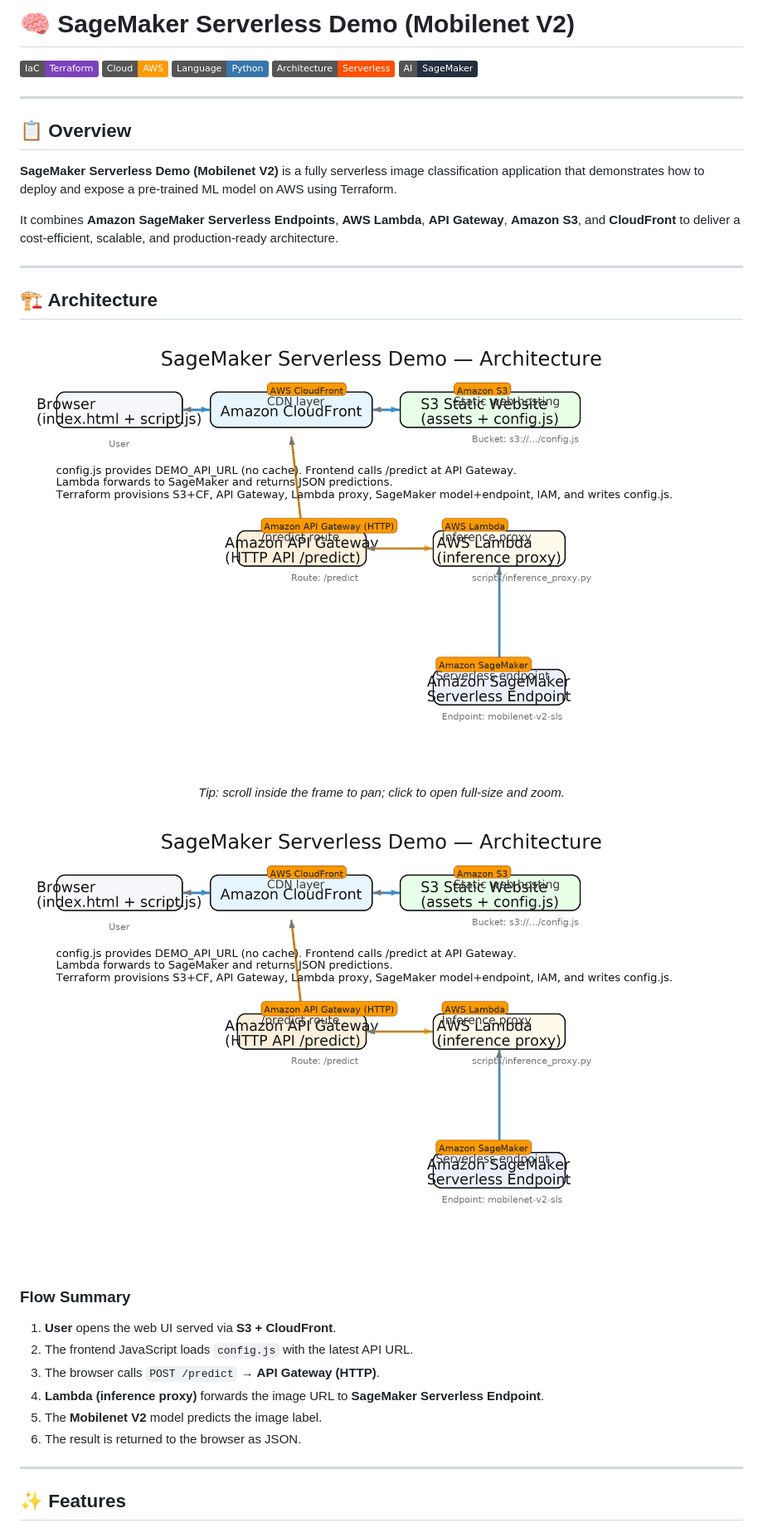
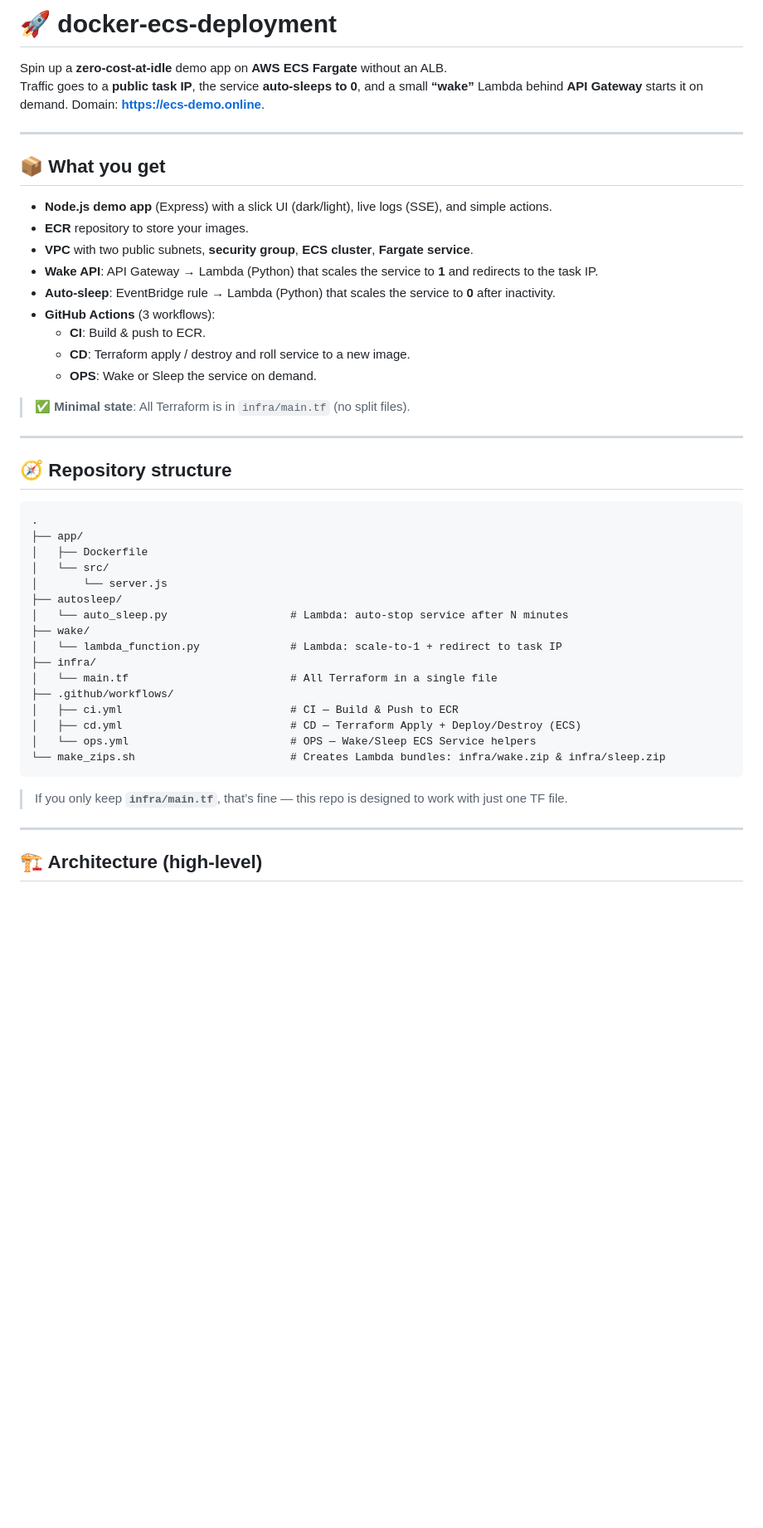
Before and after one commit to rusets/ml-sagemaker-serverless, a Markdown page: README.md, the part around the change printed below. Shown: that part at 83% size. Drawn GitHub-style; badges without logos; blank space fills up the shorter version.

````diff
--- a/README.md
+++ b/README.md
@@ -1,44 +1,50 @@
-# 🧠 SageMaker Serverless Demo (Mobilenet V2)
+# 🚀 docker-ecs-deployment
 
-![Terraform](https://img.shields.io/badge/IaC-Terraform-7B42BC?logo=terraform&logoColor=white)
-![AWS](https://img.shields.io/badge/Cloud-AWS-FF9900?logo=amazonaws&logoColor=white)
-![Python](https://img.shields.io/badge/Language-Python-3776AB?logo=python&logoColor=white)
-![Serverless](https://img.shields.io/badge/Architecture-Serverless-FF4F00?logo=awslambda&logoColor=white)
-![SageMaker](https://img.shields.io/badge/AI-SageMaker-232F3E?logo=amazonaws&logoColor=white)
+Spin up a **zero-cost-at-idle** demo app on **AWS ECS Fargate** without an ALB.
+Traffic goes to a **public task IP**, the service **auto-sleeps to 0**, and a small **“wake”** Lambda behind **API Gateway** starts it on demand. Domain: **https://ecs-demo.online**.
 
 ---
 
-## 📋 Overview
+## 📦 What you get
 
-**SageMaker Serverless Demo (Mobilenet V2)** is a fully serverless image classification application that demonstrates how to deploy and expose a pre-trained ML model on AWS using Terraform.
+- **Node.js demo app** (Express) with a slick UI (dark/light), live logs (SSE), and simple actions.
+- **ECR** repository to store your images.
+- **VPC** with two public subnets, **security group**, **ECS cluster**, **Fargate service**.
+- **Wake API**: API Gateway → Lambda (Python) that scales the service to **1** and redirects to the task IP.
+- **Auto-sleep**: EventBridge rule → Lambda (Python) that scales the service to **0** after inactivity.
+- **GitHub Actions** (3 workflows):
+  - **CI**: Build & push to ECR.
+  - **CD**: Terraform apply / destroy and roll service to a new image.
+  - **OPS**: Wake or Sleep the service on demand.
 
-It combines **Amazon SageMaker Serverless Endpoints**, **AWS Lambda**, **API Gateway**, **Amazon S3**, and **CloudFront** to deliver a cost-efficient, scalable, and production-ready architecture.
+> ✅ **Minimal state**: All Terraform is in `infra/main.tf` (no split files).
 
 ---
 
-## 🏗️ Architecture
+## 🧭 Repository structure
 
-<!-- ARCH_SCROLL_START -->
-<div style="max-width:100%; max-height:520px; overflow:auto; border:1px solid #e5e7eb; border-radius:8px;">
-  <a href="./docs/sagemaker-serverless-annotated.png">
-    <img src="./docs/sagemaker-serverless-annotated.png" alt="AWS Architecture Diagram" width="2400">
-  </a>
-</div>
-<p align="center"><em>Tip: scroll inside the frame to pan; click to open full-size and zoom.</em></p>
-<!-- ARCH_SCROLL_END -->
-  <img src="./docs/sagemaker-serverless-annotated.png" alt="AWS Architecture Diagram" width="900"/>
-<!-- ARCH_SCROLL_END -->
+```text
+.
+├── app/
+│   ├── Dockerfile
+│   └── src/
+│       └── server.js
+├── autosleep/
+│   └── auto_sleep.py                   # Lambda: auto-stop service after N minutes
+├── wake/
+│   └── lambda_function.py              # Lambda: scale-to-1 + redirect to task IP
+├── infra/
+│   └── main.tf                         # All Terraform in a single file
+├── .github/workflows/
+│   ├── ci.yml                          # CI — Build & Push to ECR
+│   ├── cd.yml                          # CD — Terraform Apply + Deploy/Destroy (ECS)
+│   └── ops.yml                         # OPS — Wake/Sleep ECS Service helpers
+└── make_zips.sh                        # Creates Lambda bundles: infra/wake.zip & infra/sleep.zip
+```
 
-### Flow Summary
-
-1. **User** opens the web UI served via **S3 + CloudFront**.
-2. The frontend JavaScript loads `config.js` with the latest API URL.
-3. The browser calls `POST /predict` → **API Gateway (HTTP)**.
-4. **Lambda (inference proxy)** forwards the image URL to **SageMaker Serverless Endpoint**.
-5. The **Mobilenet V2** model predicts the image label.
-6. The result is returned to the browser as JSON.
+> If you only keep **`infra/main.tf`**, that’s fine — this repo is designed to work with just one TF file.
 
 ---
 
-## ✨ Features
+## 🏗️ Architecture (high-level)
 
````
Also changed, not shown: other parts of README.md (+146 -99 lines).
